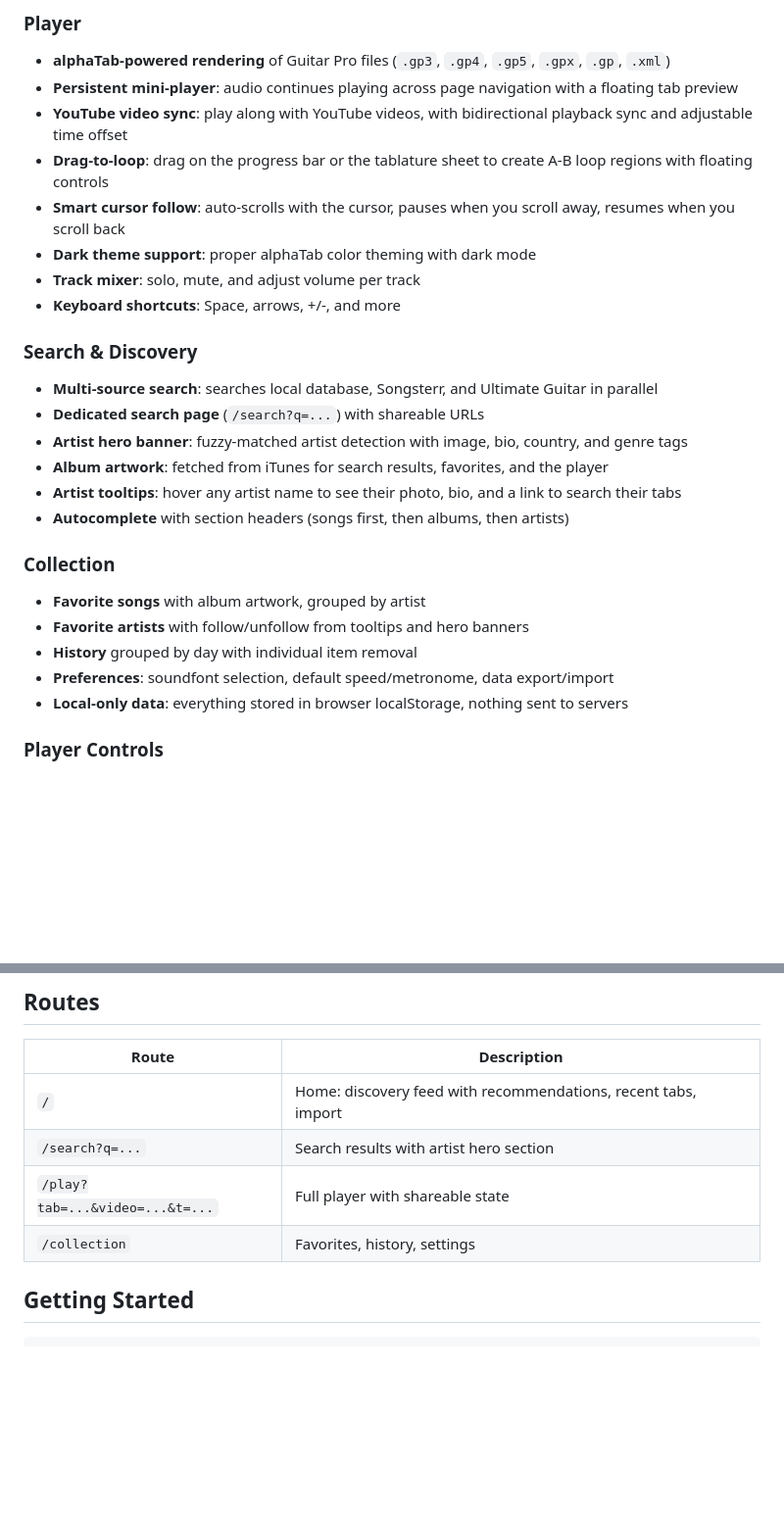
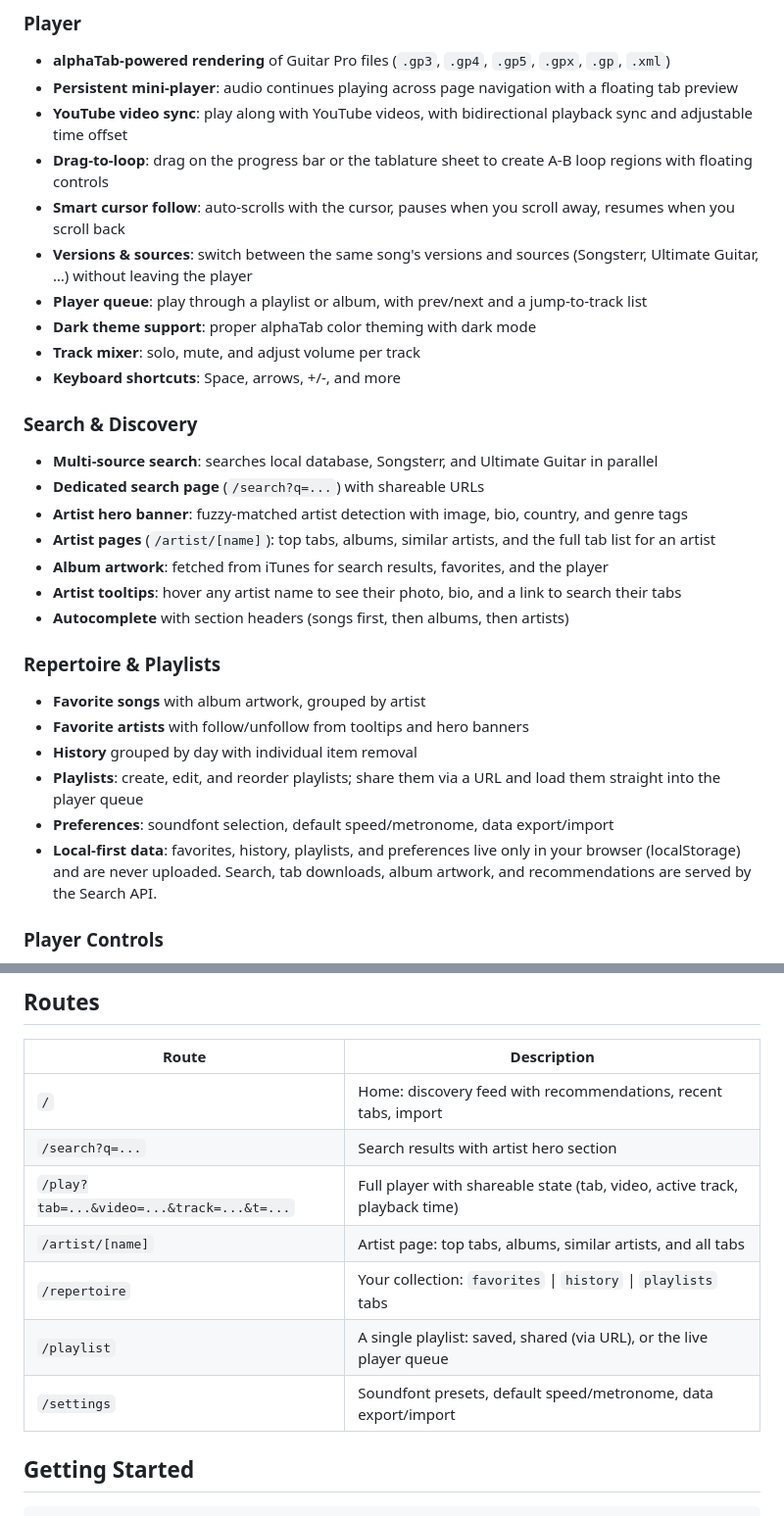
Before and after one commit to tablatures/tablatures, a Markdown page: README.md, 2 parts joined by grey strips. Shown at 98% size. Drawn GitHub-style; blank space fills up the shorter version.

Commit message:
docs(readme): update routes table and feature list (#166)
Correct the stale /collection reference to the real routes (/repertoire,
/playlist, /artist/[name], /settings), document artist pages, playlists and
the player queue, versions/source switching, and clarify that favorites,
history, playlists and preferences are local-only while search, downloads,
artwork and recommendations use the Search API.

```diff
--- a/README.md
+++ b/README.md
@@ -56,6 +56,8 @@
 - **YouTube video sync**: play along with YouTube videos, with bidirectional playback sync and adjustable time offset
 - **Drag-to-loop**: drag on the progress bar or the tablature sheet to create A-B loop regions with floating controls
 - **Smart cursor follow**: auto-scrolls with the cursor, pauses when you scroll away, resumes when you scroll back
+- **Versions & sources**: switch between the same song's versions and sources (Songsterr, Ultimate Guitar, …) without leaving the player
+- **Player queue**: play through a playlist or album, with prev/next and a jump-to-track list
 - **Dark theme support**: proper alphaTab color theming with dark mode
 - **Track mixer**: solo, mute, and adjust volume per track
 - **Keyboard shortcuts**: Space, arrows, +/-, and more
@@ -64,16 +66,18 @@
 - **Multi-source search**: searches local database, Songsterr, and Ultimate Guitar in parallel
 - **Dedicated search page** (`/search?q=...`) with shareable URLs
 - **Artist hero banner**: fuzzy-matched artist detection with image, bio, country, and genre tags
+- **Artist pages** (`/artist/[name]`): top tabs, albums, similar artists, and the full tab list for an artist
 - **Album artwork**: fetched from iTunes for search results, favorites, and the player
 - **Artist tooltips**: hover any artist name to see their photo, bio, and a link to search their tabs
 - **Autocomplete** with section headers (songs first, then albums, then artists)
 
-### Collection
+### Repertoire & Playlists
 - **Favorite songs** with album artwork, grouped by artist
 - **Favorite artists** with follow/unfollow from tooltips and hero banners
 - **History** grouped by day with individual item removal
+- **Playlists**: create, edit, and reorder playlists; share them via a URL and load them straight into the player queue
 - **Preferences**: soundfont selection, default speed/metronome, data export/import
-- **Local-only data**: everything stored in browser localStorage, nothing sent to servers
+- **Local-first data**: favorites, history, playlists, and preferences live only in your browser (localStorage) and are never uploaded. Search, tab downloads, album artwork, and recommendations are served by the Search API.
 
 ### Player Controls
 - **YouTube-style volume**: icon + hover slider with violet fill
@@ -88,8 +92,11 @@
 |-------|-------------|
 | `/` | Home: discovery feed with recommendations, recent tabs, import |
 | `/search?q=...` | Search results with artist hero section |
-| `/play?tab=...&video=...&t=...` | Full player with shareable state |
-| `/collection` | Favorites, history, settings |
+| `/play?tab=...&video=...&track=...&t=...` | Full player with shareable state (tab, video, active track, playback time) |
+| `/artist/[name]` | Artist page: top tabs, albums, similar artists, and all tabs |
+| `/repertoire` | Your collection: `favorites` \| `history` \| `playlists` tabs |
+| `/playlist` | A single playlist: saved, shared (via URL), or the live player queue |
+| `/settings` | Soundfont presets, default speed/metronome, data export/import |
 
 ## Getting Started
 
```
